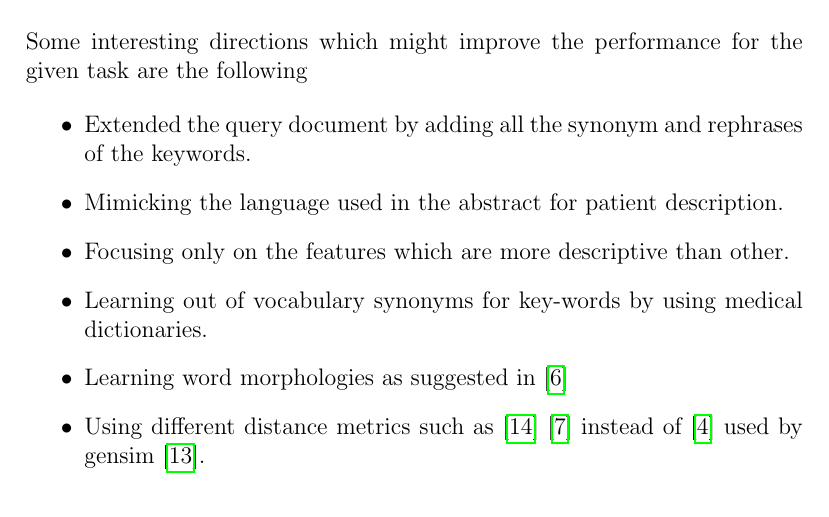
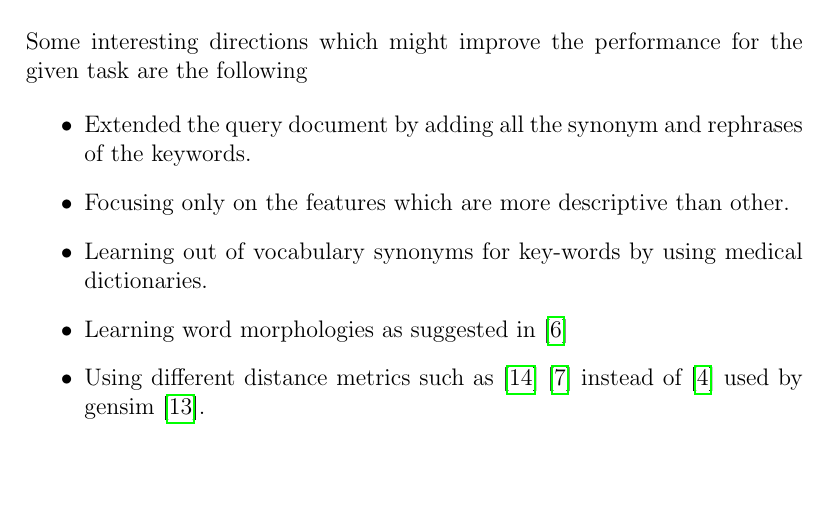
Before and after one commit to Abas-Khan/thesis, a LaTeX document (proposal/Proposal.tex): part of page 4 of 9, cut so that both start at the same text, the shorter picture padded with empty space. Compiled offline with pdfLaTeX.

Commit message:
removed mimicking line

```diff
--- a/proposal/Proposal.tex
+++ b/proposal/Proposal.tex
@@ -321,7 +321,6 @@ Some interesting directions which might improve the performance for the given ta
 
 \begin{itemize}
 	\item Extended the query document by adding all the synonym and rephrases of the keywords.
-	\item Mimicking the language used in the abstract for patient description.
 	\item Focusing only on the features which are more descriptive than other.
 	\item Learning out of vocabulary synonyms for key-words by using medical dictionaries.
 	\item Learning word morphologies as suggested in \cite{joulin2016bag}
```
Also changed, not shown: proposal/Proposal.pdf, 2 other files.
